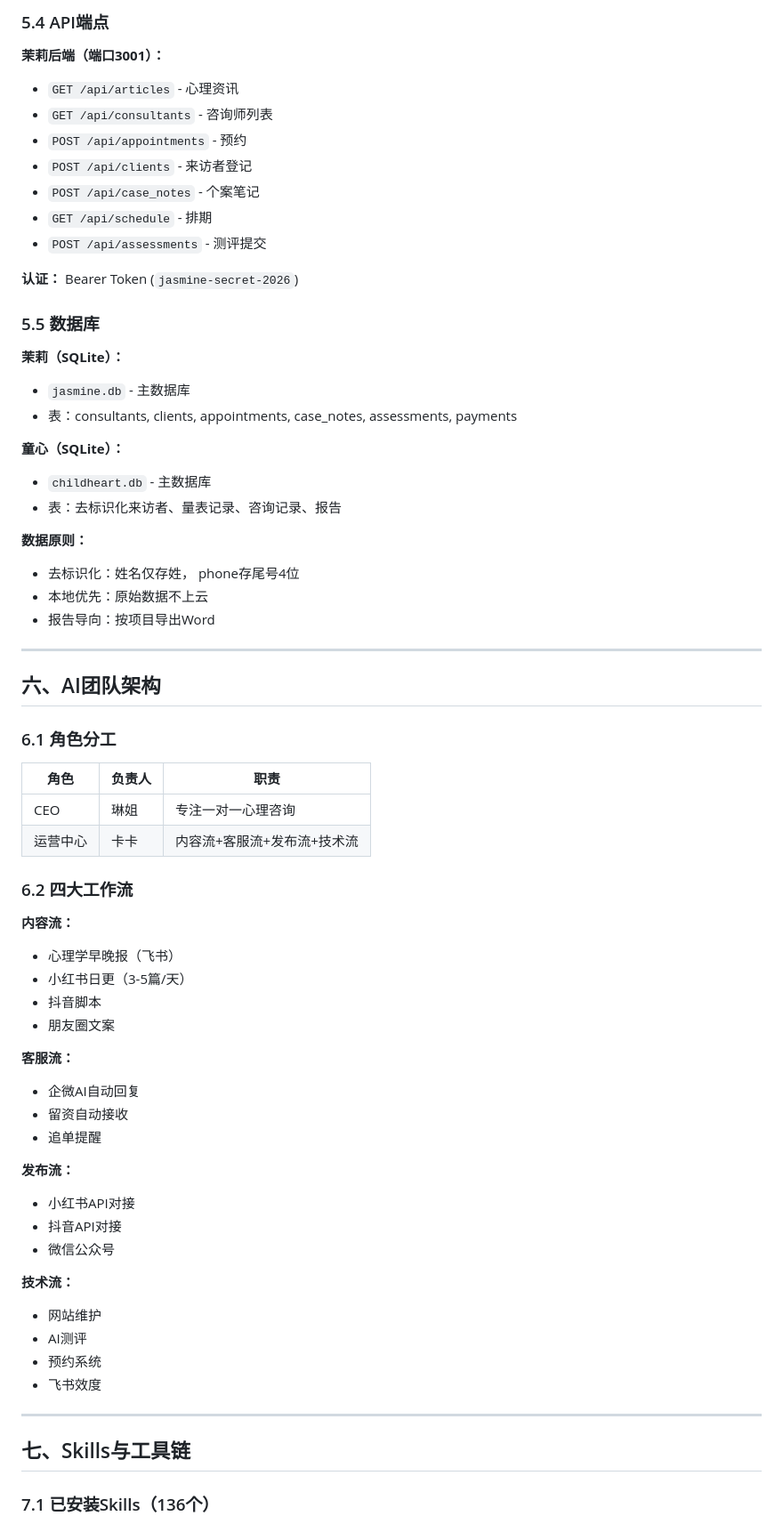
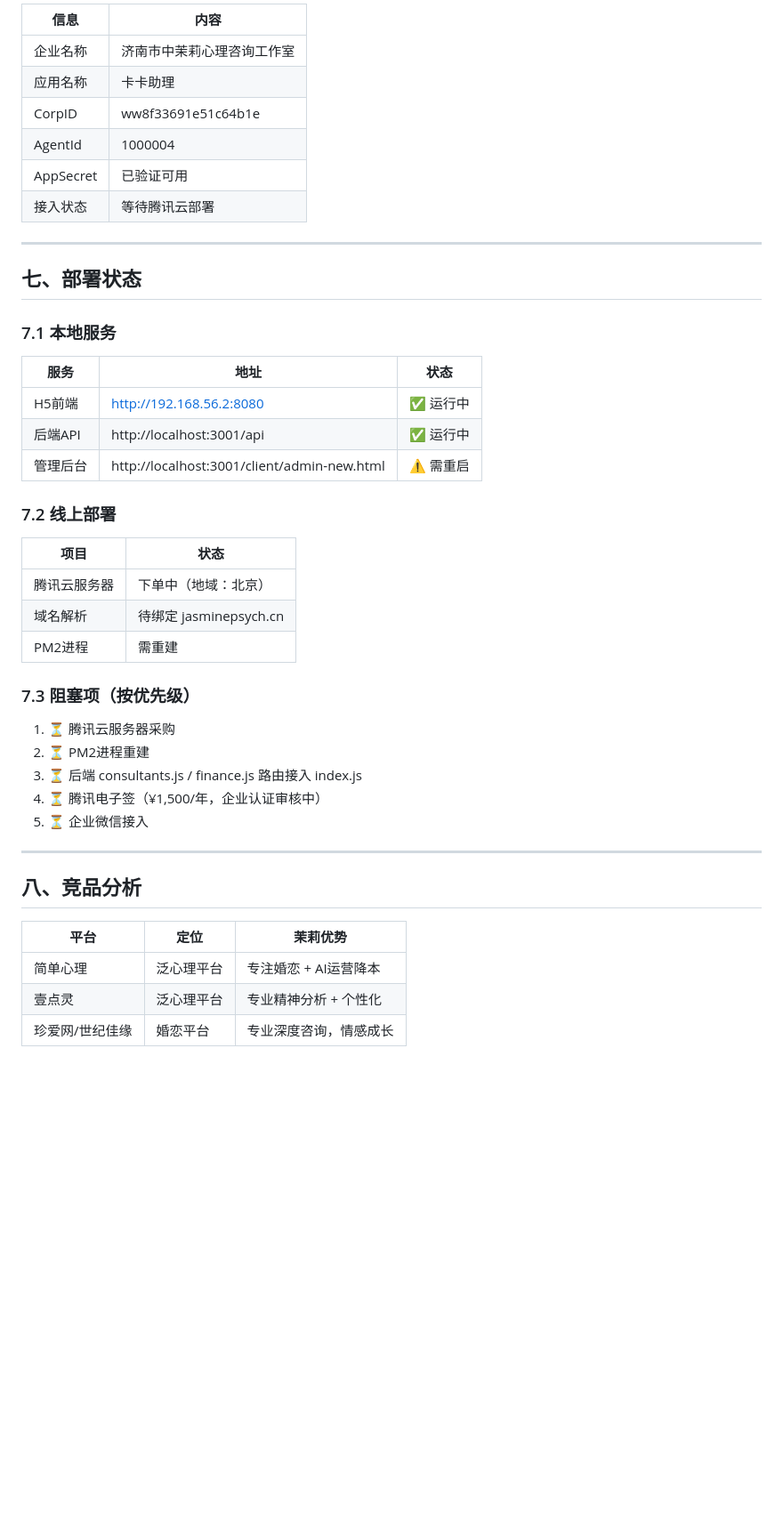
Before and after one commit to wanoukaka/Jasmine-Counseling-Studio, a Markdown page: PROJECT.md, the part around one of its changes. Shown at 89% size. GitHub-like rendering; blank space fills up the shorter version.

```diff
--- a/PROJECT.md
+++ b/PROJECT.md
@@ -228,69 +150,44 @@ AI测评（留资）
-### 5.4 API端点
-
-**茉莉后端（端口3001）：**
-- `GET /api/articles` - 心理资讯
-- `GET /api/consultants` - 咨询师列表
-- `POST /api/appointments` - 预约
-- `POST /api/clients` - 来访者登记
-- `POST /api/case_notes` - 个案笔记
-- `GET /api/schedule` - 排期
-- `POST /api/assessments` - 测评提交
-
-**认证：** Bearer Token (`jasmine-secret-2026`)
-
-### 5.5 数据库
-
-**茉莉（SQLite）：**
-- `jasmine.db` - 主数据库
-- 表：consultants, clients, appointments, case_notes, assessments, payments
-
-**童心（SQLite）：**
-- `childheart.db` - 主数据库
-- 表：去标识化来访者、量表记录、咨询记录、报告
-
-**数据原则：**
-- 去标识化：姓名仅存姓， phone存尾号4位
-- 本地优先：原始数据不上云
-- 报告导向：按项目导出Word
+| 信息 | 内容 |
+|------|------|
+| 企业名称 | 济南市中茉莉心理咨询工作室 |
+| 应用名称 | 卡卡助理 |
+| CorpID | ww8f33691e51c64b1e |
+| AgentId | 1000004 |
+| AppSecret | 已验证可用 |
+| 接入状态 | 等待腾讯云部署 |
 
 ---
 
-## 六、AI团队架构
+## 七、部署状态
 
-### 6.1 角色分工
+### 7.1 本地服务
+| 服务 | 地址 | 状态 |
+|------|------|------|
+| H5前端 | http://192.168.56.2:8080 | ✅ 运行中 |
+| 后端API | http://localhost:3001/api | ✅ 运行中 |
+| 管理后台 | http://localhost:3001/client/admin-new.html | ⚠️ 需重启 |
 
-| 角色 | 负责人 | 职责 |
-|------|--------|------|
-| CEO | 琳姐 | 专注一对一心理咨询 |
-| 运营中心 | 卡卡 | 内容流+客服流+发布流+技术流 |
+### 7.2 线上部署
+| 项目 | 状态 |
+|------|------|
+| 腾讯云服务器 | 下单中（地域：北京） |
+| 域名解析 | 待绑定 jasminepsych.cn |
+| PM2进程 | 需重建 |
 
-### 6.2 四大工作流
-
-**内容流：**
-- 心理学早晚报（飞书）
-- 小红书日更（3-5篇/天）
-- 抖音脚本
-- 朋友圈文案
-
-**客服流：**
-- 企微AI自动回复
-- 留资自动接收
-- 追单提醒
-
-**发布流：**
-- 小红书API对接
-- 抖音API对接
-- 微信公众号
-
-**技术流：**
-- 网站维护
-- AI测评
-- 预约系统
-- 飞书效度
+### 7.3 阻塞项（按优先级）
+1. ⏳ 腾讯云服务器采购
+2. ⏳ PM2进程重建
+3. ⏳ 后端 consultants.js / finance.js 路由接入 index.js
+4. ⏳ 腾讯电子签（¥1,500/年，企业认证审核中）
+5. ⏳ 企业微信接入
 
 ---
 
-## 七、Skills与工具链
+## 八、竞品分析
 
-### 7.1 已安装Skills（136个）
+| 平台 | 定位 | 茉莉优势 |
+|------|------|---------|
+| 简单心理 | 泛心理平台 | 专注婚恋 + AI运营降本 |
+| 壹点灵 | 泛心理平台 | 专业精神分析 + 个性化 |
+| 珍爱网/世纪佳缘 | 婚恋平台 | 专业深度咨询，情感成长 |
 
```
Also changed, not shown: other parts of PROJECT.md (+90 -270 lines).
